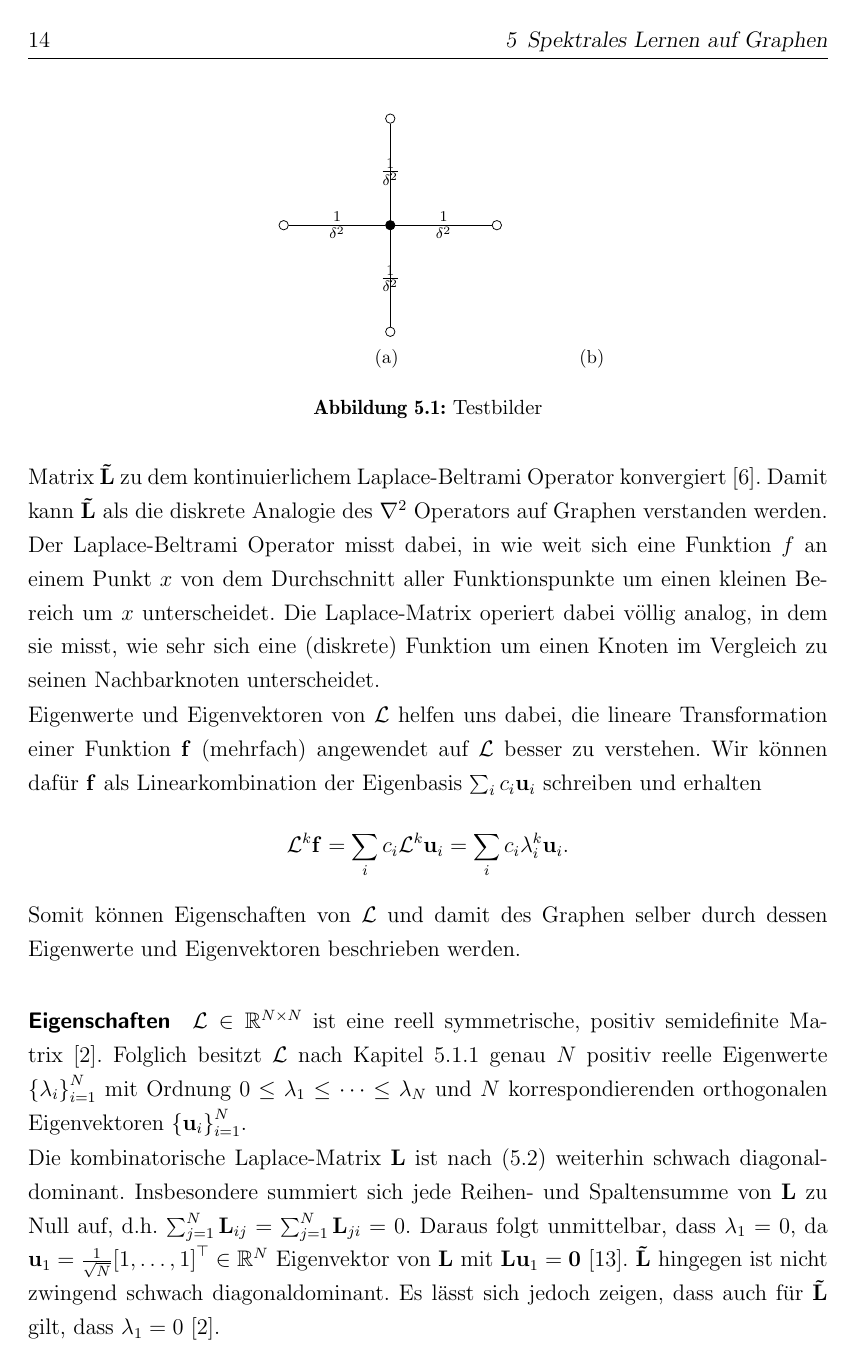
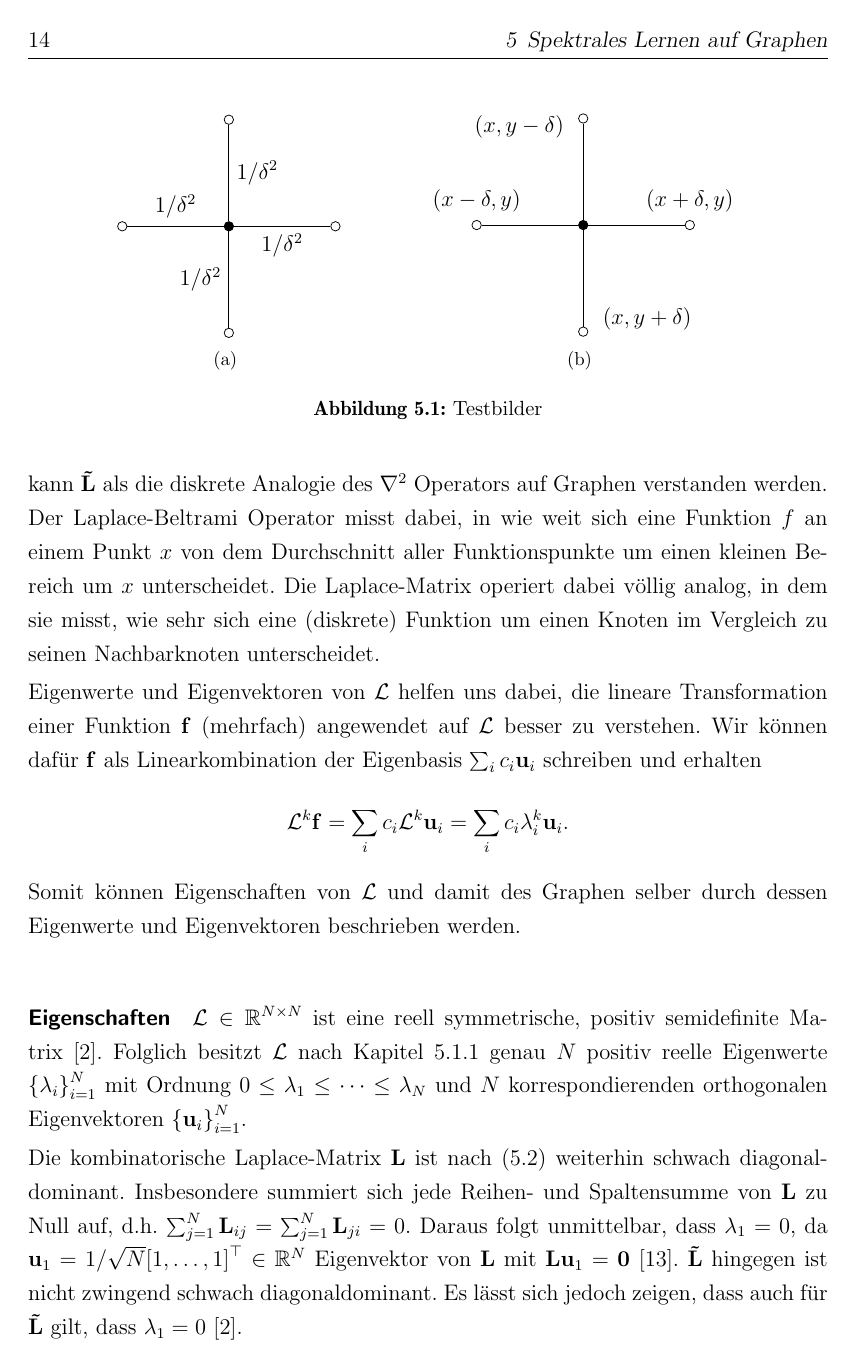
Before and after one commit to rusty1s/deep-learning-on-graphs, a LaTeX thesis (master/main.tex, which reads master/tikz/five-point-stencil.tex): page 18 of 39. Compiled offline with pdfLaTeX.

Commit message:
clean up

```diff
--- a/master/tikz/five-point-stencil.tex
+++ b/master/tikz/five-point-stencil.tex
@@ -12,15 +12,30 @@
       \node[node, label={}] (c) at (0, -2) {};
       \node[node, label={}] (d) at (0, 2) {};
 
-      \path (root) edge node {$\frac{1}{\delta^2}$} (a);
-      \path (root) edge node {$\frac{1}{\delta^2}$} (b);
-      \path (root) edge node {$\frac{1}{\delta^2}$} (c);
-      \path (root) edge node {$\frac{1}{\delta^2}$} (d);
+      \path (root) edge node[above] {$1/\delta^2$} (a);
+      \path (root) edge node[below] {$1/\delta^2$} (b);
+      \path (root) edge node[left] {$1/\delta^2$} (c);
+      \path (root) edge node[right] {$1/\delta^2$} (d);
     \end{tikzpicture}
   }
   \hspace{1cm}
   \subfigure[]{
+    \begin{tikzpicture}
+      \tikzstyle{node}=[circle,draw, minimum width=5pt, inner sep=0pt, fill=white]
+      \tikzstyle{root}=[fill=black]
+
+      \node[node, root] (root) at (0,0) {};
+      \node[node, label={$\left(x-\delta, y\right)$}] (a) at (-2, 0) {};
+      \node[node, label={$\left(x+\delta, y\right)$}] (b) at (2, 0) {};
+      \node[node, label={[shift={(1.2, -0.22)}]$\left(x, y+\delta\right)$}] (c) at (0, -2) {};
+      \node[node, label={[shift={(-1.2, -0.6)}]$\left(x, y-\delta\right)$}] (d) at (0, 2) {};
+
+      \path (root) edge (a);
+      \path (root) edge (b);
+      \path (root) edge (c);
+      \path (root) edge (d);
+    \end{tikzpicture}
   }
-  \caption[Testbilder]{Testbilder}
+  \caption[bla]{Testbilder}
   \label{fig:testbild}
 \end{figure}
```
Also changed, not shown: master/kapitel/spektrales-lernen/faltung.tex (+3 -1 lines), master/kapitel/spektrales-lernen/gcn.tex (+5 -5 lines), master/kapitel/spektrales-lernen/graphentheorie.tex (+4 -4 lines), thesis/chapters/inhalt.tex (+1 -0 lines), master/main.pdf.
